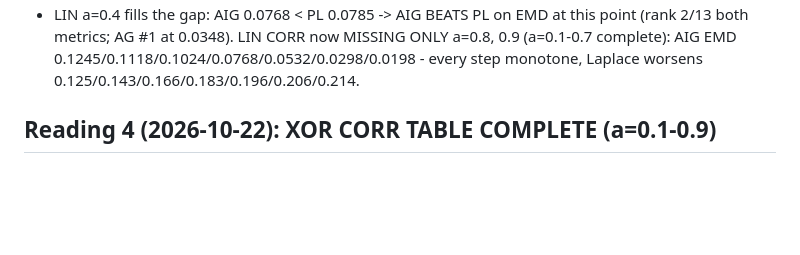
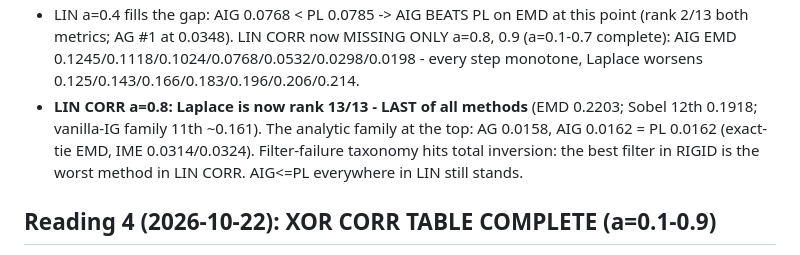
Before and after one commit to Arif-Foysal/patternlocal-reproduce, a Markdown page: results/PAPER_COMPARISON.md, the part around the change. GitHub-like rendering; blank space fills up the shorter version.

Commit message:
LIN corr a=0.8: Laplace rank 13/13 - last of ALL methods (filter-failure total inversion); AG 0.0158/AIG=PL 0.0162 at top; pushed lin-white-4

```diff
--- a/results/PAPER_COMPARISON.md
+++ b/results/PAPER_COMPARISON.md
@@ -130,6 +130,12 @@ lin-corr 4,5,6,7; later lin-corr-8.
   CORR now MISSING ONLY a=0.8, 0.9 (a=0.1-0.7 complete): AIG EMD
   0.1245/0.1118/0.1024/0.0768/0.0532/0.0298/0.0198 - every step
   monotone, Laplace worsens 0.125/0.143/0.166/0.183/0.196/0.206/0.214.
+* **LIN CORR a=0.8: Laplace is now rank 13/13 - LAST of all methods**
+  (EMD 0.2203; Sobel 12th 0.1918; vanilla-IG family 11th ~0.161). The
+  analytic family at the top: AG 0.0158, AIG 0.0162 = PL 0.0162
+  (exact-tie EMD, IME 0.0314/0.0324). Filter-failure taxonomy hits
+  total inversion: the best filter in RIGID is the worst method in
+  LIN CORR. AIG<=PL everywhere in LIN still stands.
 
 ## Reading 4 (2026-10-22): XOR CORR TABLE COMPLETE (a=0.1-0.9)
 
```
